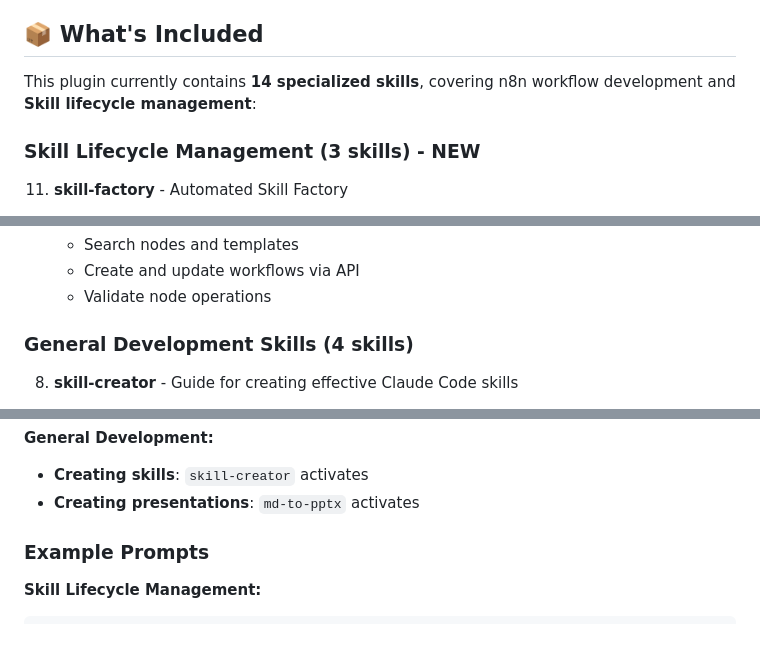
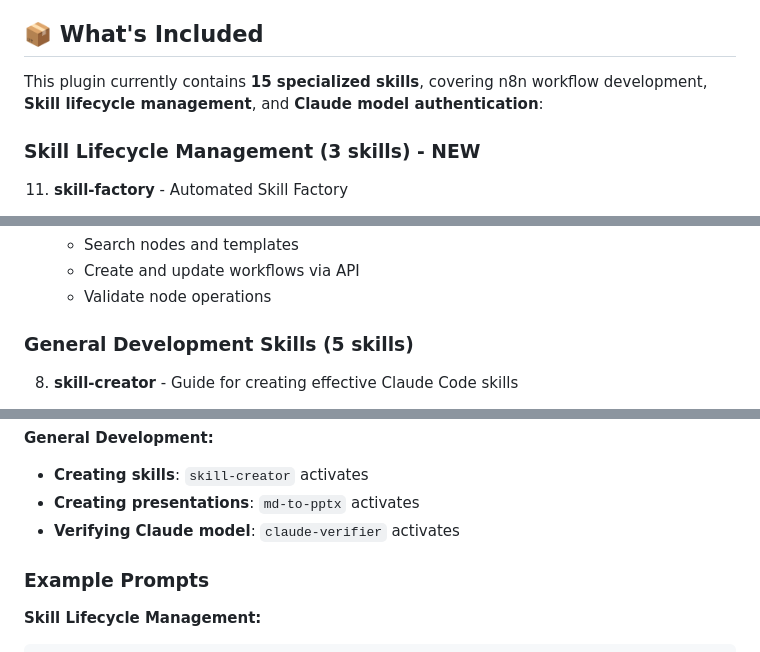
Before and after one commit to echoleesong/claude-skills-plugin, a Markdown page: README.md, 3 parts joined by grey strips. Rendered like a GitHub page.

```diff
--- a/README.md
+++ b/README.md
@@ -8,7 +8,7 @@ A comprehensive and extensible Claude Code plugin providing expert-level skills
 
 ## 📦 What's Included
 
-This plugin currently contains **14 specialized skills**, covering n8n workflow development and **Skill lifecycle management**:
+This plugin currently contains **15 specialized skills**, covering n8n workflow development, **Skill lifecycle management**, and **Claude model authentication**:
 
 ### Skill Lifecycle Management (3 skills) - **NEW**
 
@@ -64,7 +64,7 @@ This plugin currently contains **14 specialized skills**, covering n8n workflow
    - Create and update workflows via API
    - Validate node operations
 
-### General Development Skills (4 skills)
+### General Development Skills (5 skills)
 
 8. **skill-creator** - Guide for creating effective Claude Code skills
    - Skill design principles and best practices
@@ -265,6 +271,7 @@ Once installed, the skills will automatically activate when relevant tasks are d
 **General Development:**
 - **Creating skills**: `skill-creator` activates
 - **Creating presentations**: `md-to-pptx` activates
+- **Verifying Claude model**: `claude-verifier` activates
 
 ### Example Prompts
 
```
Also changed, not shown: other parts of README.md (+20 -1 lines), CHANGELOG.md (+10 -0 lines).
